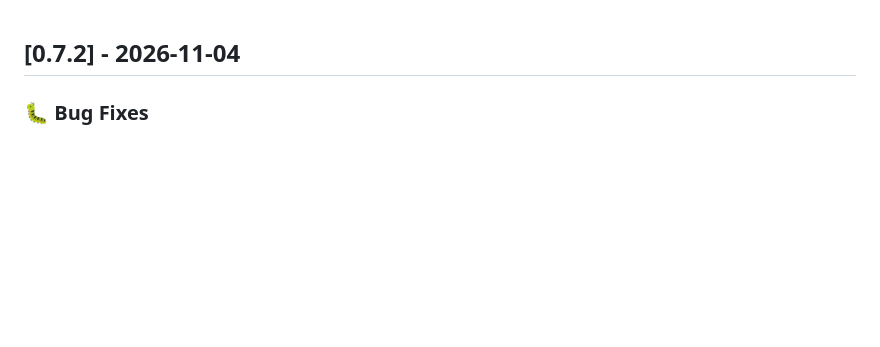
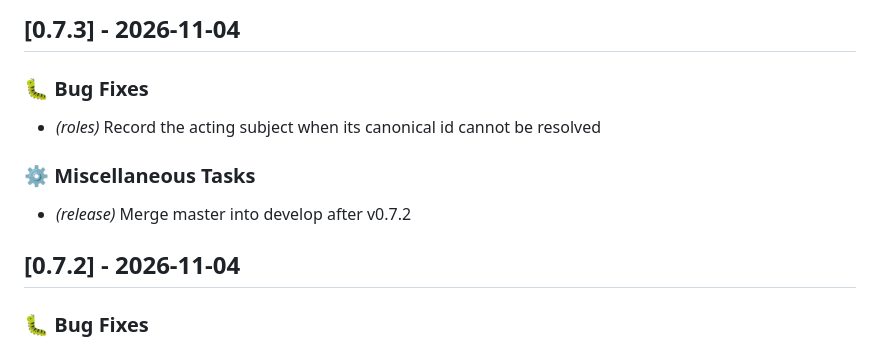
Before and after one commit to sweetrpg/auth-api, a Markdown page: CHANGELOG.md, the part around the change. GitHub-like rendering; blank space fills up the shorter version.

Commit message:
chore(release): 0.7.3

```diff
--- a/CHANGELOG.md
+++ b/CHANGELOG.md
@@ -1,3 +1,12 @@
+## [0.7.3] - 2026-11-04
+
+### 🐛 Bug Fixes
+
+- *(roles)* Record the acting subject when its canonical id cannot be resolved
+
+### ⚙️ Miscellaneous Tasks
+
+- *(release)* Merge master into develop after v0.7.2
 ## [0.7.2] - 2026-11-04
 
 ### 🐛 Bug Fixes
```
